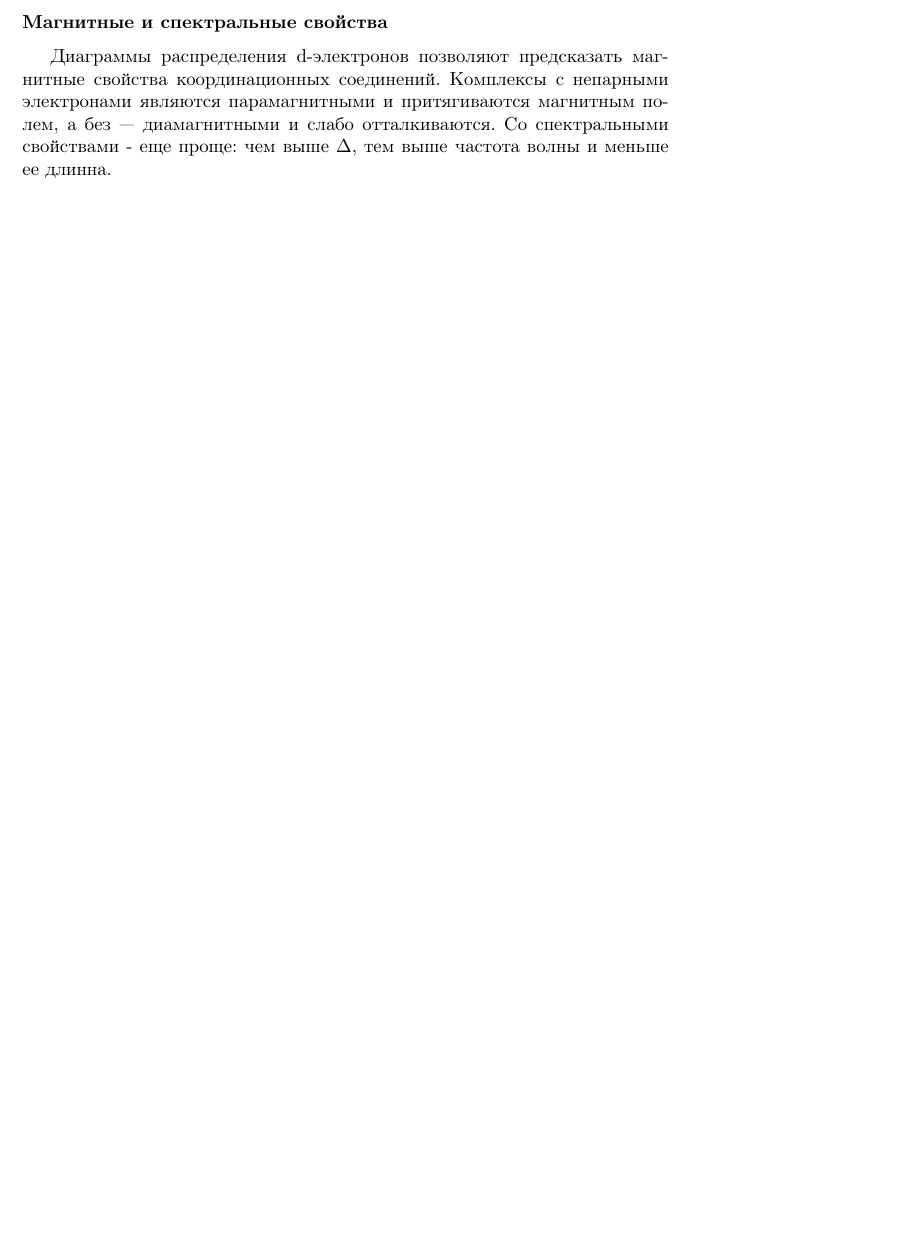
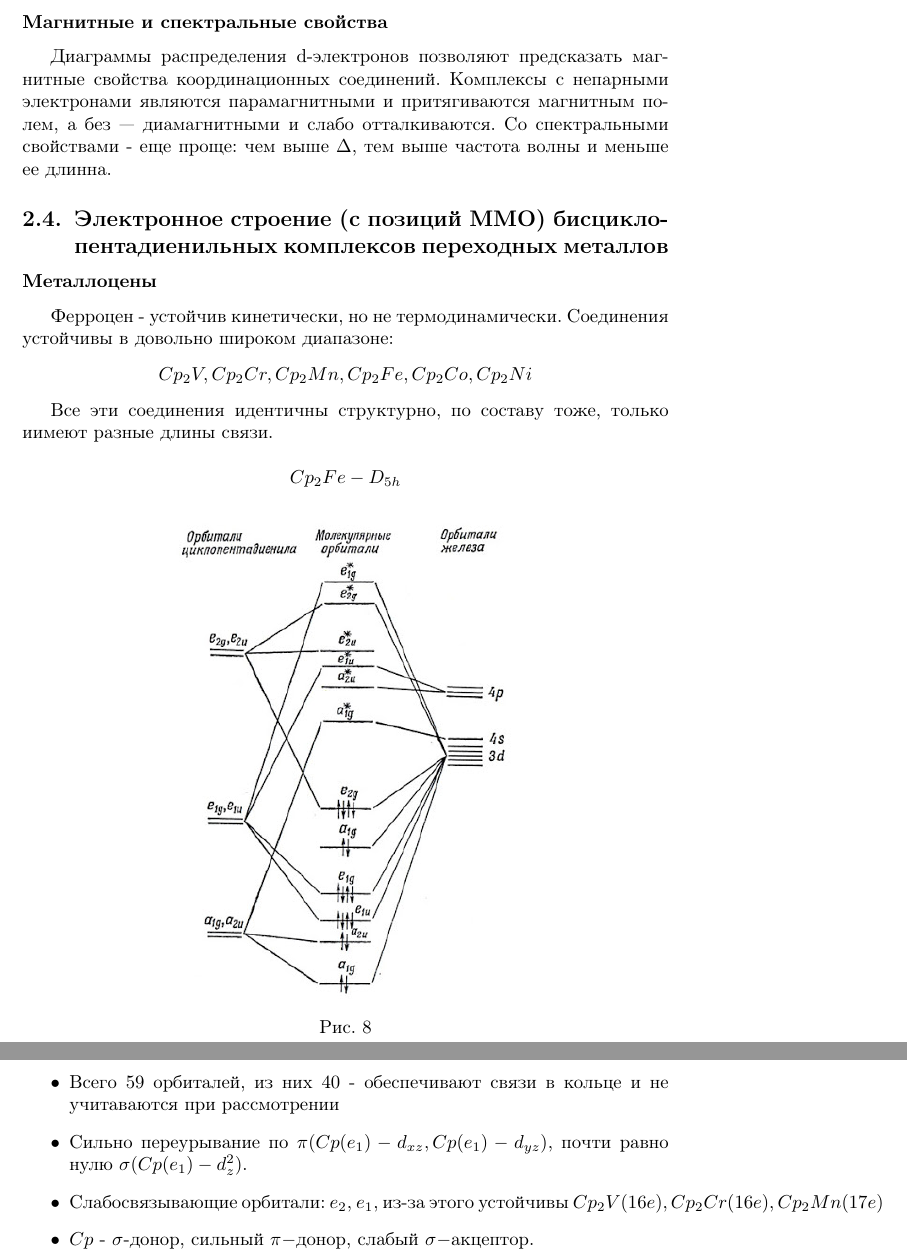
Before and after one commit to SomeAnonimCoder/tic_summer, a LaTeX document (main.tex, which reads m4/q14.tex): part of page 6 of 6 before the commit and two parts of pages 6 and 7 of 7 after it, the two joined at a grey line, cut so that both start at the same text, the shorter picture padded with empty space. Compiled offline with pdfLaTeX.

Commit message:
q14, q15+minor fixes

```diff
--- /dev/null
+++ b/m4/q14.tex
@@ -0,0 +1,27 @@
+\subsection{Электронное строение (с позиций ММО) бисциклопентадиенильных комплексов переходных металлов}
+
+\subsubsection*{Металлоцены}
+Ферроцен - устойчив кинетически, но не термодинамически. Соединения устойчивы в довольно широком диапазоне:
+$$Cp_2V, Cp_2Cr, Cp_2Mn, Cp_2Fe, Cp_2Co, Cp_2Ni$$
+
+Все эти соединения идентичны структурно, по составу тоже, только иимеют разные длины связи.
+
+$$Cp_2Fe - D_{5h}$$
+
+\begin{figure}[H]
+\centering
+\includegraphics[scale=.500]{images/CP.jpg}
+\caption{}
+\label{}
+\end{figure}
+
+\begin{itemize}
+
+\item Всего 59 орбиталей, из них 40 - обеспечивают связи в кольце и не учитаваются при рассмотрении
+
+\item Сильно переурывание по $\pi$($Cp(e_1) - d_{xz}, Cp(e_1) - d_{yz}$), почти равно нулю $\sigma$($Cp(e_1) - d_z^2$).
+
+\item Слабосвязывающие орбитали: $e_2$, $e_1$, из-за этого устойчивы $Cp_2V(16e), Cp_2Cr(16e), Cp_2Mn(17e)$
+
+\item $Cp$ - $\sigma$-донор, сильный $\pi-$донор, слабый $\sigma-$акцептор.
+\end{itemize}
```
Also changed, not shown: m3/q3.tex (+1 -1 lines), m4/q0.tex (added, +1 -0 lines), m4/q15.tex (added, +21 -0 lines), main.tex (+4 -7 lines), images/CP.jpg (added), images/DBCrome.png (added), m4/q4.tex (added), m4/q5.tex (added).
